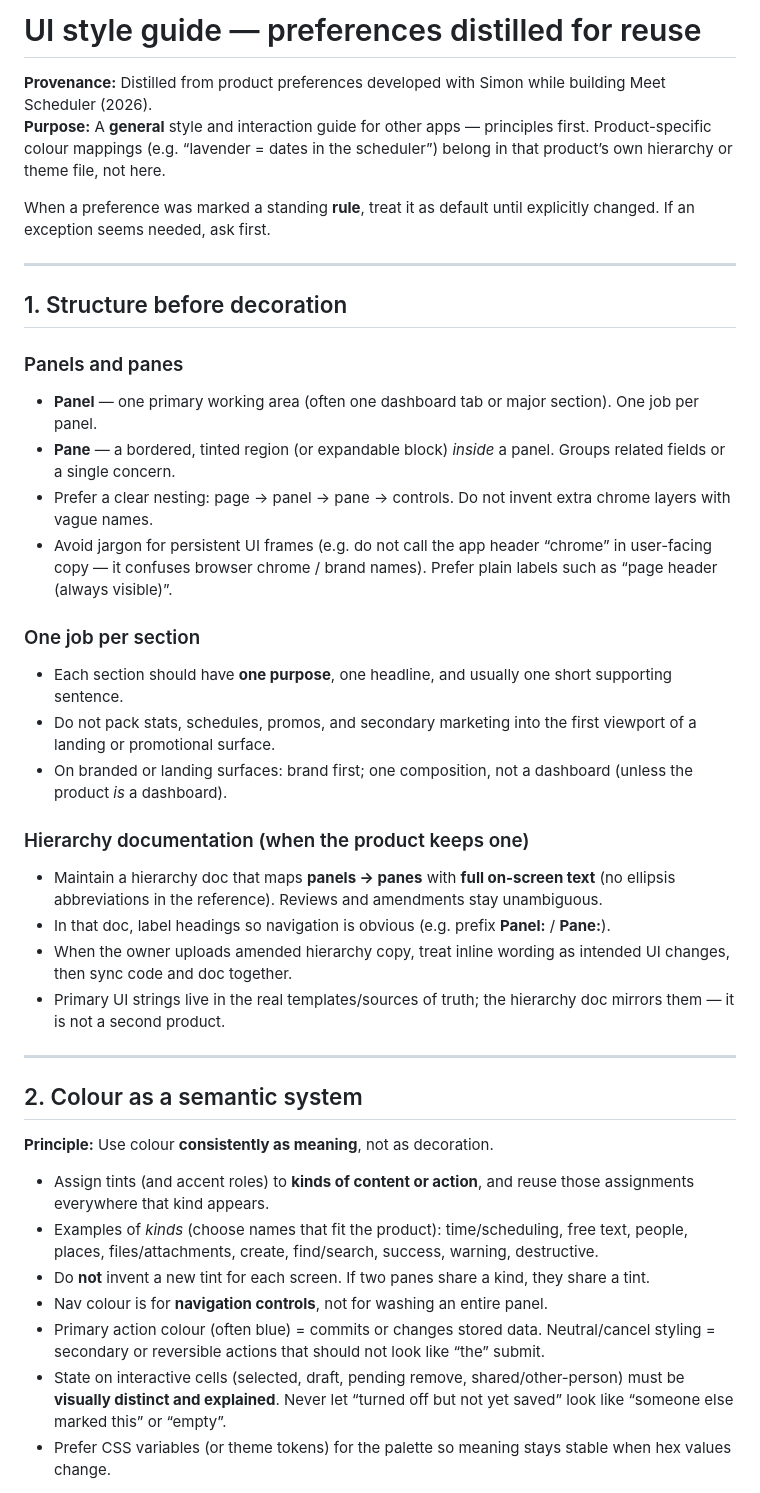
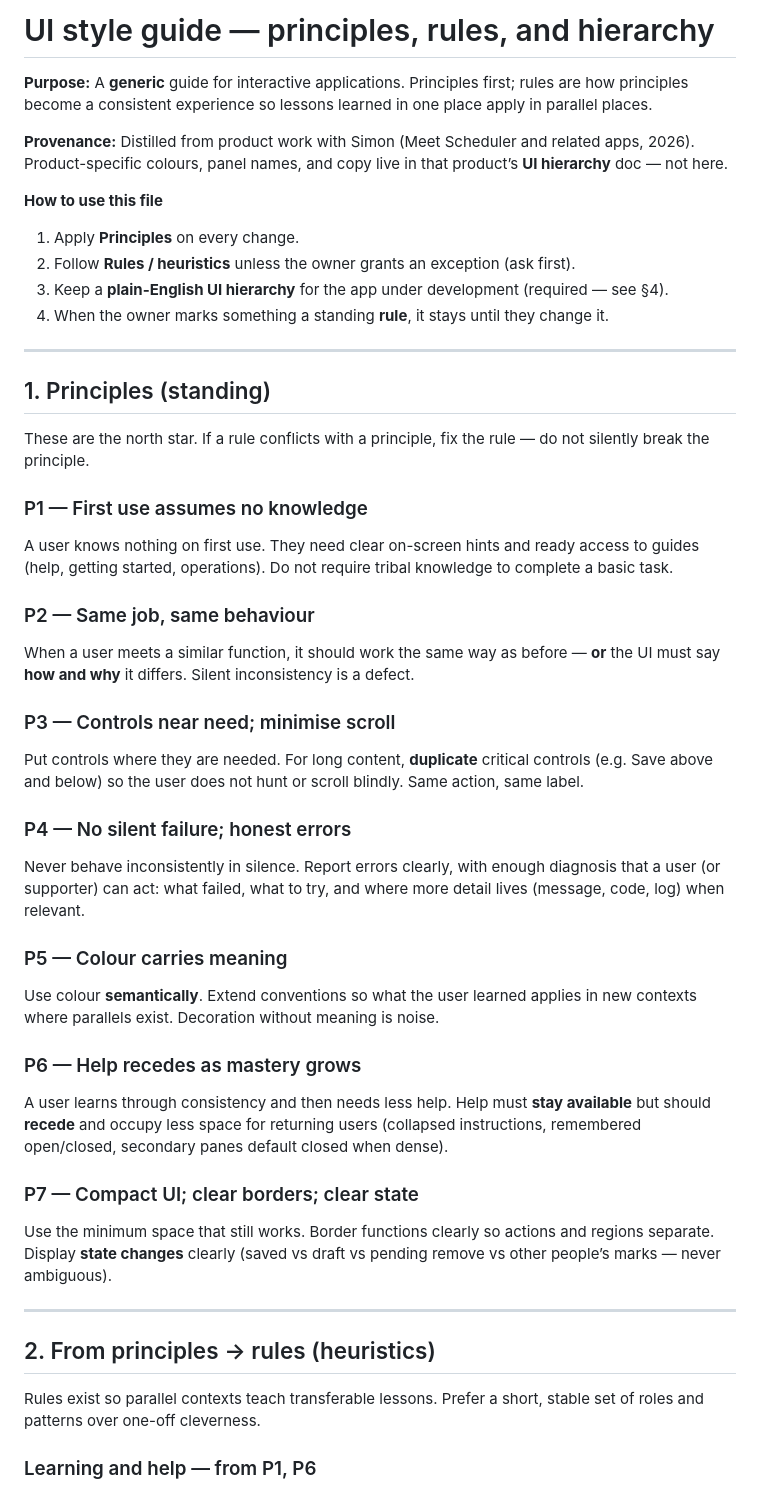
Before and after one commit to 51monharr15/SIG-Stakeholder-Database, a Markdown page: docs/UI-STYLE-GUIDE.md, the part around one of its changes. GitHub-like rendering.

```diff
--- a/docs/UI-STYLE-GUIDE.md
+++ b/docs/UI-STYLE-GUIDE.md
@@ -1,45 +1,55 @@
-# UI style guide — preferences distilled for reuse
+# UI style guide — principles, rules, and hierarchy
 
-**Provenance:** Distilled from product preferences developed with Simon while building Meet Scheduler (2026).
-**Purpose:** A **general** style and interaction guide for other apps — principles first. Product-specific colour mappings (e.g. “lavender = dates in the scheduler”) belong in that product’s own hierarchy or theme file, not here.
+**Purpose:** A **generic** guide for interactive applications. Principles first; rules are how principles become a consistent experience so lessons learned in one place apply in parallel places.
 
-When a preference was marked a standing **rule**, treat it as default until explicitly changed. If an exception seems needed, ask first.
+**Provenance:** Distilled from product work with Simon (Meet Scheduler and related apps, 2026). Product-specific colours, panel names, and copy live in that product’s **UI hierarchy** doc — not here.
+
+**How to use this file**
+
+1. Apply **Principles** on every change.
+2. Follow **Rules / heuristics** unless the owner grants an exception (ask first).
+3. Keep a **plain-English UI hierarchy** for the app under development (required — see §4).
+4. When the owner marks something a standing **rule**, it stays until they change it.
 
 ---
 
-## 1. Structure before decoration
+## 1. Principles (standing)
 
-### Panels and panes
+These are the north star. If a rule conflicts with a principle, fix the rule — do not silently break the principle.
 
-- **Panel** — one primary working area (often one dashboard tab or major section). One job per panel.
-- **Pane** — a bordered, tinted region (or expandable block) *inside* a panel. Groups related fields or a single concern.
-- Prefer a clear nesting: page → panel → pane → controls. Do not invent extra chrome layers with vague names.
-- Avoid jargon for persistent UI frames (e.g. do not call the app header “chrome” in user-facing copy — it confuses browser chrome / brand names). Prefer plain labels such as “page header (always visible)”.
+### P1 — First use assumes no knowledge
 
-### One job per section
+A user knows nothing on first use. They need clear on-screen hints and ready access to guides (help, getting started, operations). Do not require tribal knowledge to complete a basic task.
 
-- Each section should have **one purpose**, one headline, and usually one short supporting sentence.
-- Do not pack stats, schedules, promos, and secondary marketing into the first viewport of a landing or promotional surface.
-- On branded or landing surfaces: brand first; one composition, not a dashboard (unless the product *is* a dashboard).
+### P2 — Same job, same behaviour
 
-### Hierarchy documentation (when the product keeps one)
+When a user meets a similar function, it should work the same way as before — **or** the UI must say **how and why** it differs. Silent inconsistency is a defect.
 
-- Maintain a hierarchy doc that maps **panels → panes** with **full on-screen text** (no ellipsis abbreviations in the reference). Reviews and amendments stay unambiguous.
-- In that doc, label headings so navigation is obvious (e.g. prefix **Panel:** / **Pane:**).
-- When the owner uploads amended hierarchy copy, treat inline wording as intended UI changes, then sync code and doc together.
-- Primary UI strings live in the real templates/sources of truth; the hierarchy doc mirrors them — it is not a second product.
+### P3 — Controls near need; minimise scroll
+
+Put controls where they are needed. For long content, **duplicate** critical controls (e.g. Save above and below) so the user does not hunt or scroll blindly. Same action, same label.
+
+### P4 — No silent failure; honest errors
+
+Never behave inconsistently in silence. Report errors clearly, with enough diagnosis that a user (or supporter) can act: what failed, what to try, and where more detail lives (message, code, log) when relevant.
+
+### P5 — Colour carries meaning
+
+Use colour **semantically**. Extend conventions so what the user learned applies in new contexts where parallels exist. Decoration without meaning is noise.
+
+### P6 — Help recedes as mastery grows
+
+A user learns through consistency and then needs less help. Help must **stay available** but should **recede** and occupy less space for returning users (collapsed instructions, remembered open/closed, secondary panes default closed when dense).
+
+### P7 — Compact UI; clear borders; clear state
+
+Use the minimum space that still works. Border functions clearly so actions and regions separate. Display **state changes** clearly (saved vs draft vs pending remove vs other people’s marks — never ambiguous).
 
 ---
 
-## 2. Colour as a semantic system
+## 2. From principles → rules (heuristics)
 
-**Principle:** Use colour **consistently as meaning**, not as decoration.
+Rules exist so parallel contexts teach transferable lessons. Prefer a short, stable set of roles and patterns over one-off cleverness.
 
-- Assign tints (and accent roles) to **kinds of content or action**, and reuse those assignments everywhere that kind appears.
-- Examples of *kinds* (choose names that fit the product): time/scheduling, free text, people, places, files/attachments, create, find/search, success, warning, destructive.
-- Do **not** invent a new tint for each screen. If two panes share a kind, they share a tint.
-- Nav colour is for **navigation controls**, not for washing an entire panel.
-- Primary action colour (often blue) = commits or changes stored data. Neutral/cancel styling = secondary or reversible actions that should not look like “the” submit.
-- State on interactive cells (selected, draft, pending remove, shared/other-person) must be **visually distinct and explained**. Never let “turned off but not yet saved” look like “someone else marked this” or “empty”.
-- Prefer CSS variables (or theme tokens) for the palette so meaning stays stable when hex values change.
+### Learning and help — from P1, P6
 
```
Also changed, not shown: other parts of docs/UI-STYLE-GUIDE.md (+125 -149 lines).
